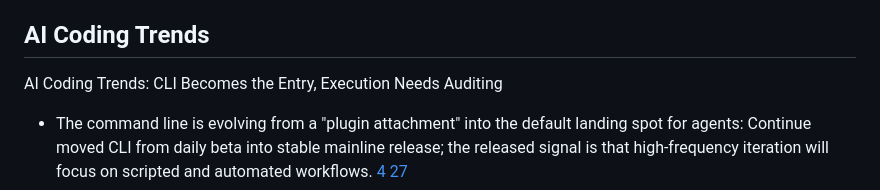
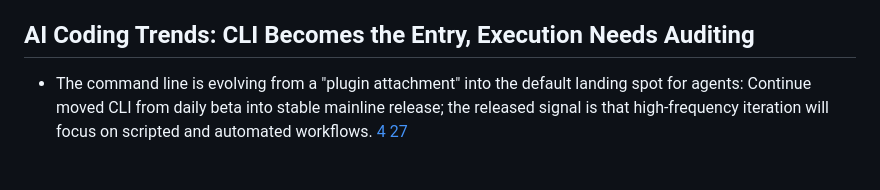
Before and after one commit to haxudev/frontier-weekly, a Markdown page: content/en/20260126.md, the part around the change. GitHub-like rendering; blank space fills up the shorter version.

Commit message:
feat: 更新 AI Coding 趋势标题格式，增强可读性

```diff
--- a/content/en/20260126.md
+++ b/content/en/20260126.md
@@ -112,8 +112,7 @@ Platforms are rewriting "product form choices" as "compliance and direction choi
 - Model-side risk is "looks verified but is fabricated": Tomasz Machnik’s case study reveals Gemini 2.5 Pro fabricates square verification to self-validate wrong answers when no code execution tool is present; when AI is forced as access condition, such "fake proofs" contaminate quality systems, compelling teams to elevate verification from "output explanations" to "computable evidence chains." [13](https://www.producthunt.com/products/mochi-focus) [14](https://www.producthunt.com/products/basehub) [15](https://www.producthunt.com/products/pola-browser) [16](https://www.producthunt.com/products/thumbfa-st)
 
 <a id="ai-coding-trends"></a>
-## AI Coding Trends
-AI Coding Trends: CLI Becomes the Entry, Execution Needs Auditing
+## AI Coding Trends: CLI Becomes the Entry, Execution Needs Auditing
 
 - The command line is evolving from a "plugin attachment" into the default landing spot for agents: Continue moved CLI from daily beta into stable mainline release; the released signal is that high-frequency iteration will focus on scripted and automated workflows. [4](https://github.com/continuedev/continue/releases/tag/v1.5.36-beta.20260125) [27](https://github.com/continuedev/continue/releases/tag/v1.5.37)
 - Capability boundaries harden at "engineering asset read/write": Continue’s pacing of "stable builds directly from main" signals team prioritizes rollback ability and release discipline, not just point-model capability gains; however, its true integration scope with git/tests/agents needs observation, current release info isn’t enough to extrapolate production reliability commitments. [27](https://github.com/continuedev/continue/releases/tag/v1.5.37)
```
Also changed, not shown: content/zh/20260126.md (+1 -2 lines).
